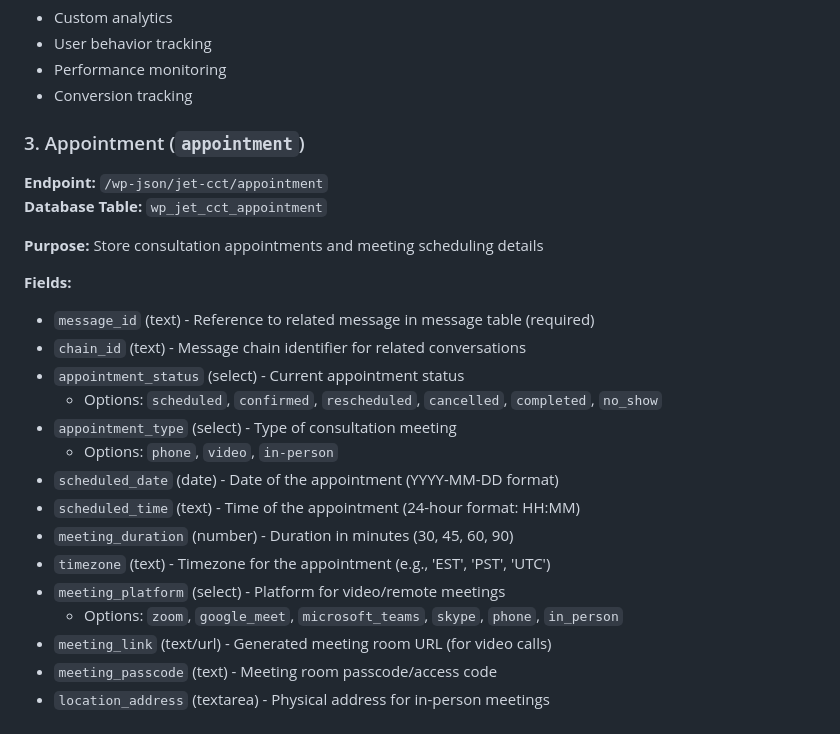
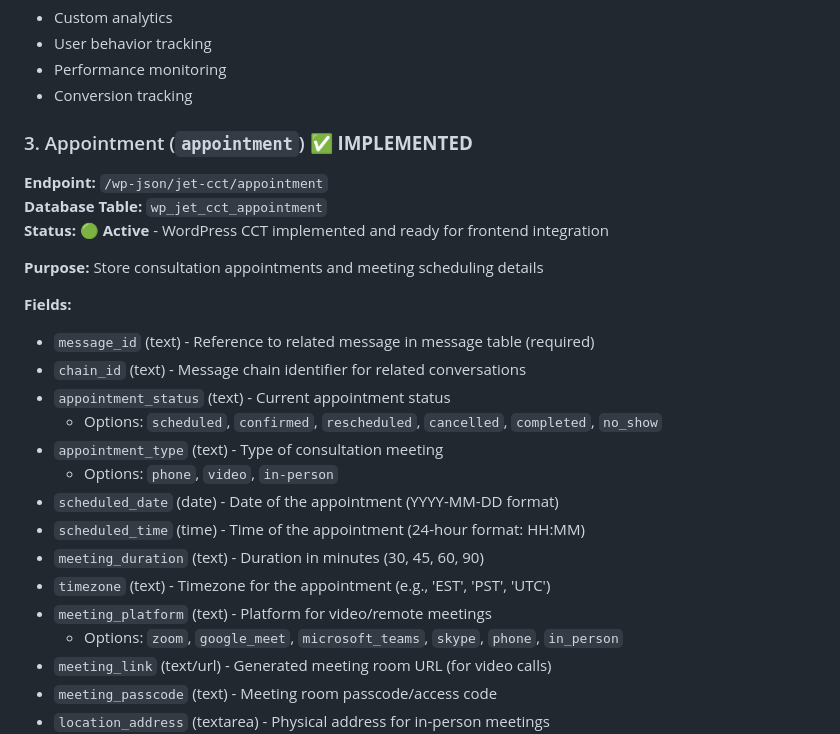
Before and after one commit to christinmorton/cmm_vanilla_app_2025, a Markdown page: headless_api/API_DOCUMENTATION.md, the part around the change. Drawn GitHub-style.

Commit message:
simplifying the appointment custom content type.

```diff
--- a/headless_api/API_DOCUMENTATION.md
+++ b/headless_api/API_DOCUMENTATION.md
@@ -220,25 +220,26 @@ These are stored in dedicated database tables, not as WordPress posts.
 - Performance monitoring
 - Conversion tracking
 
-### 3. Appointment (`appointment`)
+### 3. Appointment (`appointment`) ✅ **IMPLEMENTED**
 
 **Endpoint:** `/wp-json/jet-cct/appointment`
 **Database Table:** `wp_jet_cct_appointment`
+**Status:** 🟢 **Active** - WordPress CCT implemented and ready for frontend integration
 
 **Purpose:** Store consultation appointments and meeting scheduling details
 
 **Fields:**
 - `message_id` (text) - Reference to related message in message table (required)
 - `chain_id` (text) - Message chain identifier for related conversations
-- `appointment_status` (select) - Current appointment status
+- `appointment_status` (text) - Current appointment status
   - Options: `scheduled`, `confirmed`, `rescheduled`, `cancelled`, `completed`, `no_show`
-- `appointment_type` (select) - Type of consultation meeting
+- `appointment_type` (text) - Type of consultation meeting
   - Options: `phone`, `video`, `in-person`
 - `scheduled_date` (date) - Date of the appointment (YYYY-MM-DD format)
-- `scheduled_time` (text) - Time of the appointment (24-hour format: HH:MM)
-- `meeting_duration` (number) - Duration in minutes (30, 45, 60, 90)
+- `scheduled_time` (time) - Time of the appointment (24-hour format: HH:MM)
+- `meeting_duration` (text) - Duration in minutes (30, 45, 60, 90)
 - `timezone` (text) - Timezone for the appointment (e.g., 'EST', 'PST', 'UTC')
-- `meeting_platform` (select) - Platform for video/remote meetings
+- `meeting_platform` (text) - Platform for video/remote meetings
   - Options: `zoom`, `google_meet`, `microsoft_teams`, `skype`, `phone`, `in_person`
 - `meeting_link` (text/url) - Generated meeting room URL (for video calls)
 - `meeting_passcode` (text) - Meeting room passcode/access code
```
